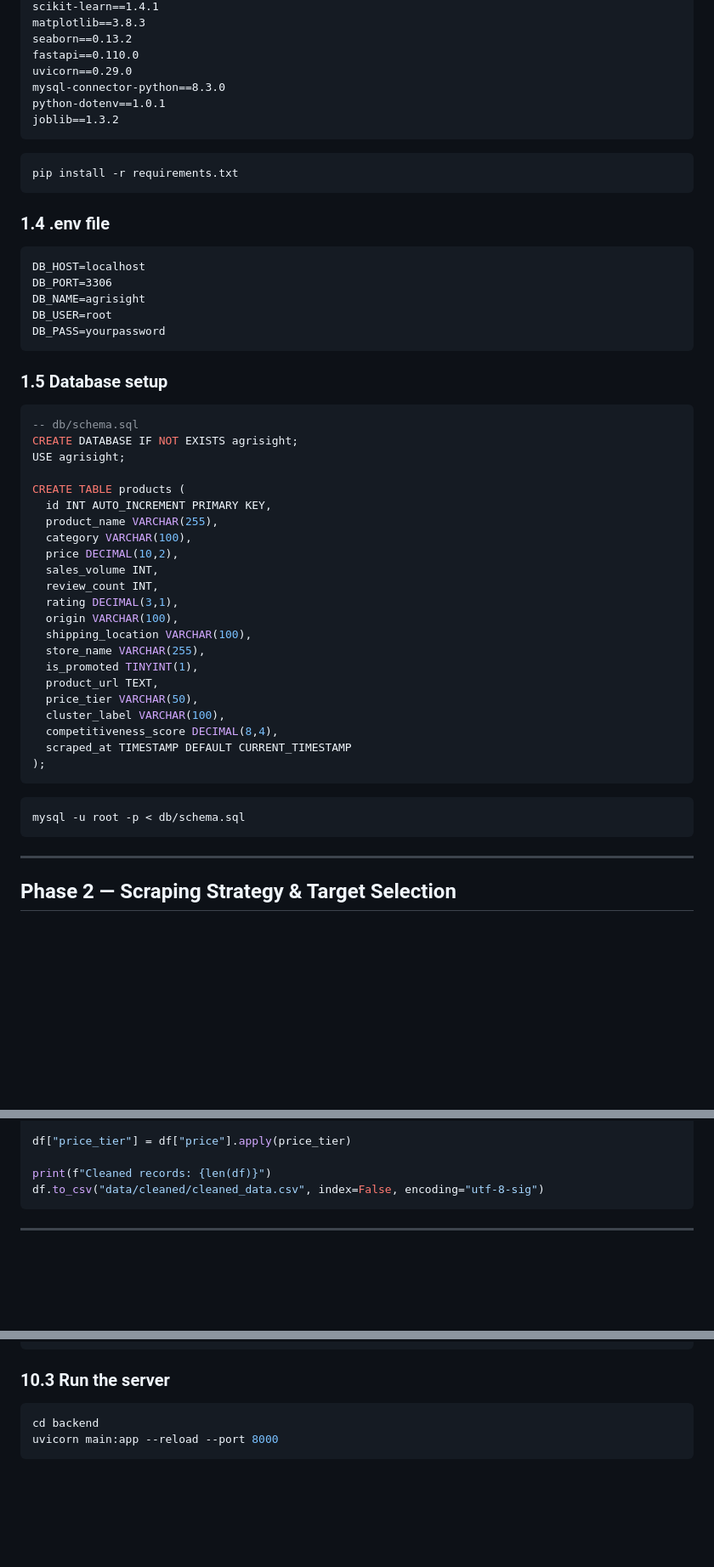
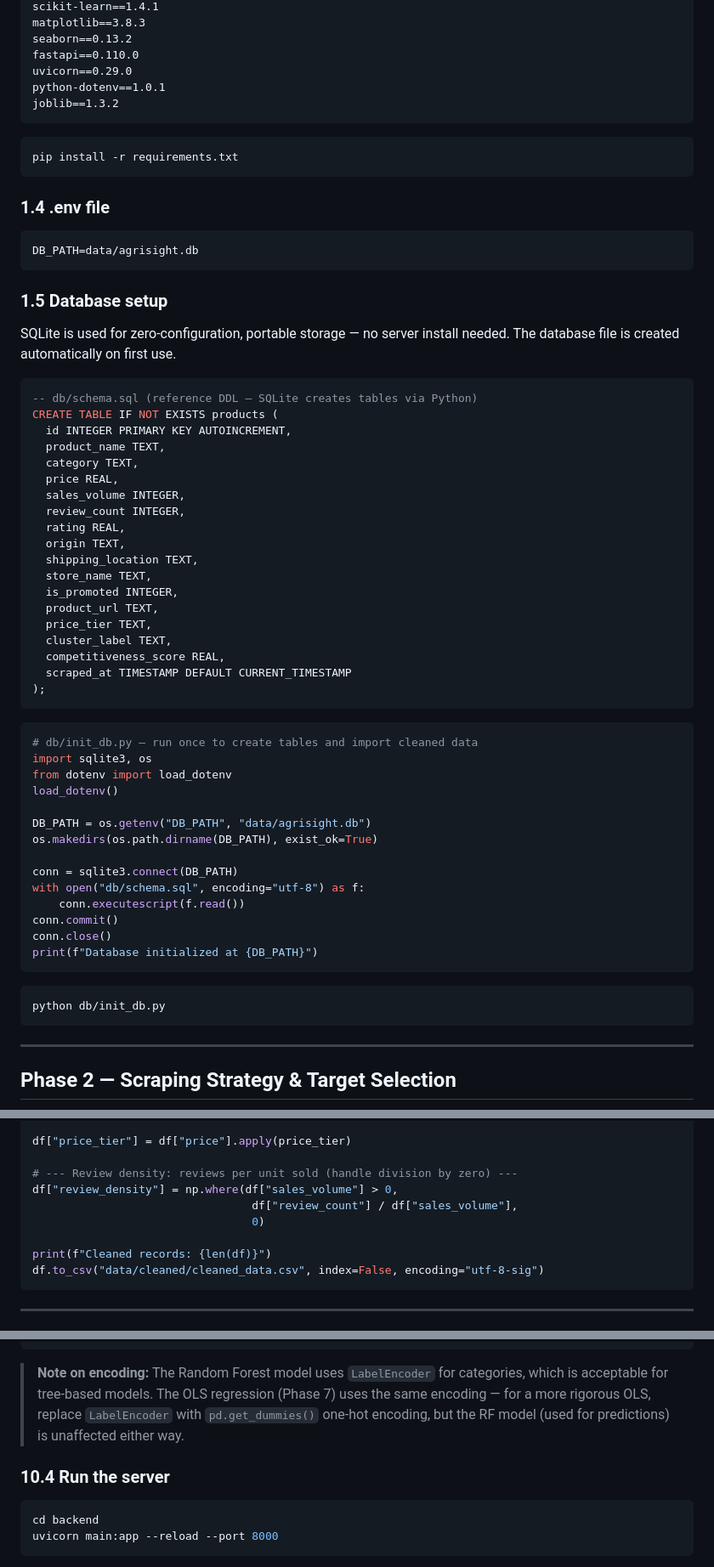
Before and after one commit to niyibizimadeit/AgriSight, a Markdown page: Instructions.md, 3 parts joined by grey strips. Shown at 85% size. Rendered like a GitHub page; blank space fills up the shorter version.

````diff
--- a/Instructions.md
+++ b/Instructions.md
@@ -37,7 +37,6 @@ matplotlib==3.8.3
 seaborn==0.13.2
 fastapi==0.110.0
 uvicorn==0.29.0
-mysql-connector-python==8.3.0
 python-dotenv==1.0.1
 joblib==1.3.2
 ```
@@ -49,42 +48,54 @@ pip install -r requirements.txt
 ### 1.4 .env file
 
 ```
-DB_HOST=localhost
-DB_PORT=3306
-DB_NAME=agrisight
-DB_USER=root
-DB_PASS=yourpassword
+DB_PATH=data/agrisight.db
 ```
 
 ### 1.5 Database setup
 
+SQLite is used for zero-configuration, portable storage — no server install needed. The database file is created automatically on first use.
+
 ```sql
--- db/schema.sql
-CREATE DATABASE IF NOT EXISTS agrisight;
-USE agrisight;
-
-CREATE TABLE products (
-  id INT AUTO_INCREMENT PRIMARY KEY,
-  product_name VARCHAR(255),
-  category VARCHAR(100),
-  price DECIMAL(10,2),
-  sales_volume INT,
-  review_count INT,
-  rating DECIMAL(3,1),
-  origin VARCHAR(100),
-  shipping_location VARCHAR(100),
-  store_name VARCHAR(255),
-  is_promoted TINYINT(1),
+-- db/schema.sql (reference DDL — SQLite creates tables via Python)
+CREATE TABLE IF NOT EXISTS products (
+  id INTEGER PRIMARY KEY AUTOINCREMENT,
+  product_name TEXT,
+  category TEXT,
+  price REAL,
+  sales_volume INTEGER,
+  review_count INTEGER,
+  rating REAL,
+  origin TEXT,
+  shipping_location TEXT,
+  store_name TEXT,
+  is_promoted INTEGER,
   product_url TEXT,
-  price_tier VARCHAR(50),
-  cluster_label VARCHAR(100),
-  competitiveness_score DECIMAL(8,4),
+  price_tier TEXT,
+  cluster_label TEXT,
+  competitiveness_score REAL,
   scraped_at TIMESTAMP DEFAULT CURRENT_TIMESTAMP
 );
 ```
 
+```python
+# db/init_db.py — run once to create tables and import cleaned data
+import sqlite3, os
+from dotenv import load_dotenv
+load_dotenv()
+
+DB_PATH = os.getenv("DB_PATH", "data/agrisight.db")
+os.makedirs(os.path.dirname(DB_PATH), exist_ok=True)
+
+conn = sqlite3.connect(DB_PATH)
+with open("db/schema.sql", encoding="utf-8") as f:
+    conn.executescript(f.read())
+conn.commit()
+conn.close()
+print(f"Database initialized at {DB_PATH}")
+```
+
 ```bash
-mysql -u root -p < db/schema.sql
+python db/init_db.py
 ```
 
 ---
@@ -279,6 +290,11 @@ def price_tier(p):
 
 df["price_tier"] = df["price"].apply(price_tier)
 
+# --- Review density: reviews per unit sold (handle division by zero) ---
+df["review_density"] = np.where(df["sales_volume"] > 0,
+                                 df["review_count"] / df["sales_volume"],
+                                 0)
+
 print(f"Cleaned records: {len(df)}")
 df.to_csv("data/cleaned/cleaned_data.csv", index=False, encoding="utf-8-sig")
 ```
@@ -598,7 +689,9 @@ def predict_sales(req: PredictRequest):
     }
 ```
 
-### 10.3 Run the server
+> **Note on encoding:** The Random Forest model uses `LabelEncoder` for categories, which is acceptable for tree-based models. The OLS regression (Phase 7) uses the same encoding — for a more rigorous OLS, replace `LabelEncoder` with `pd.get_dummies()` one-hot encoding, but the RF model (used for predictions) is unaffected either way.
+
+### 10.4 Run the server
 
 ```bash
 cd backend
````
Also changed, not shown: other parts of Instructions.md (+90 -15 lines), README.md (+8 -5 lines), Todo.md (+6 -6 lines).
